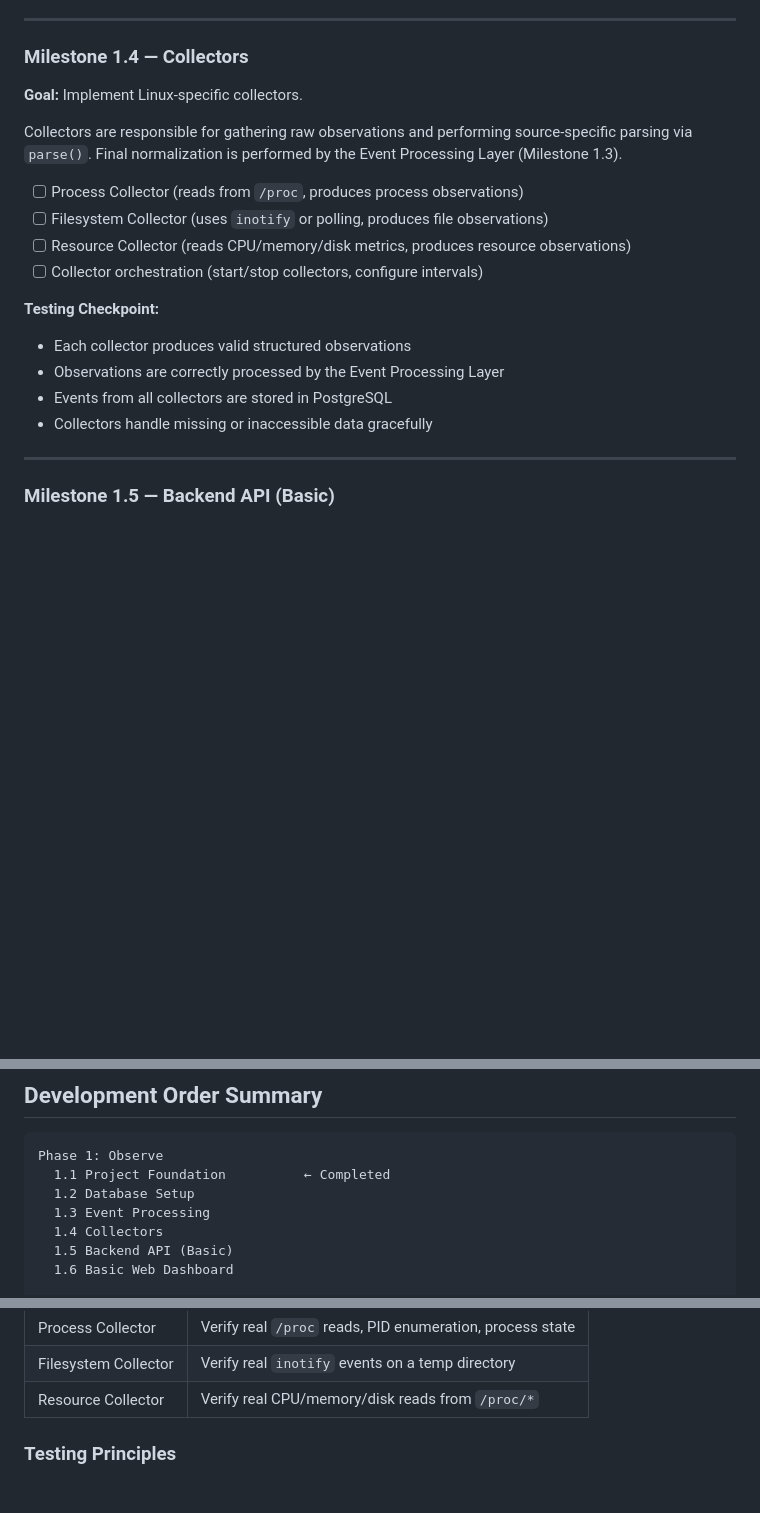
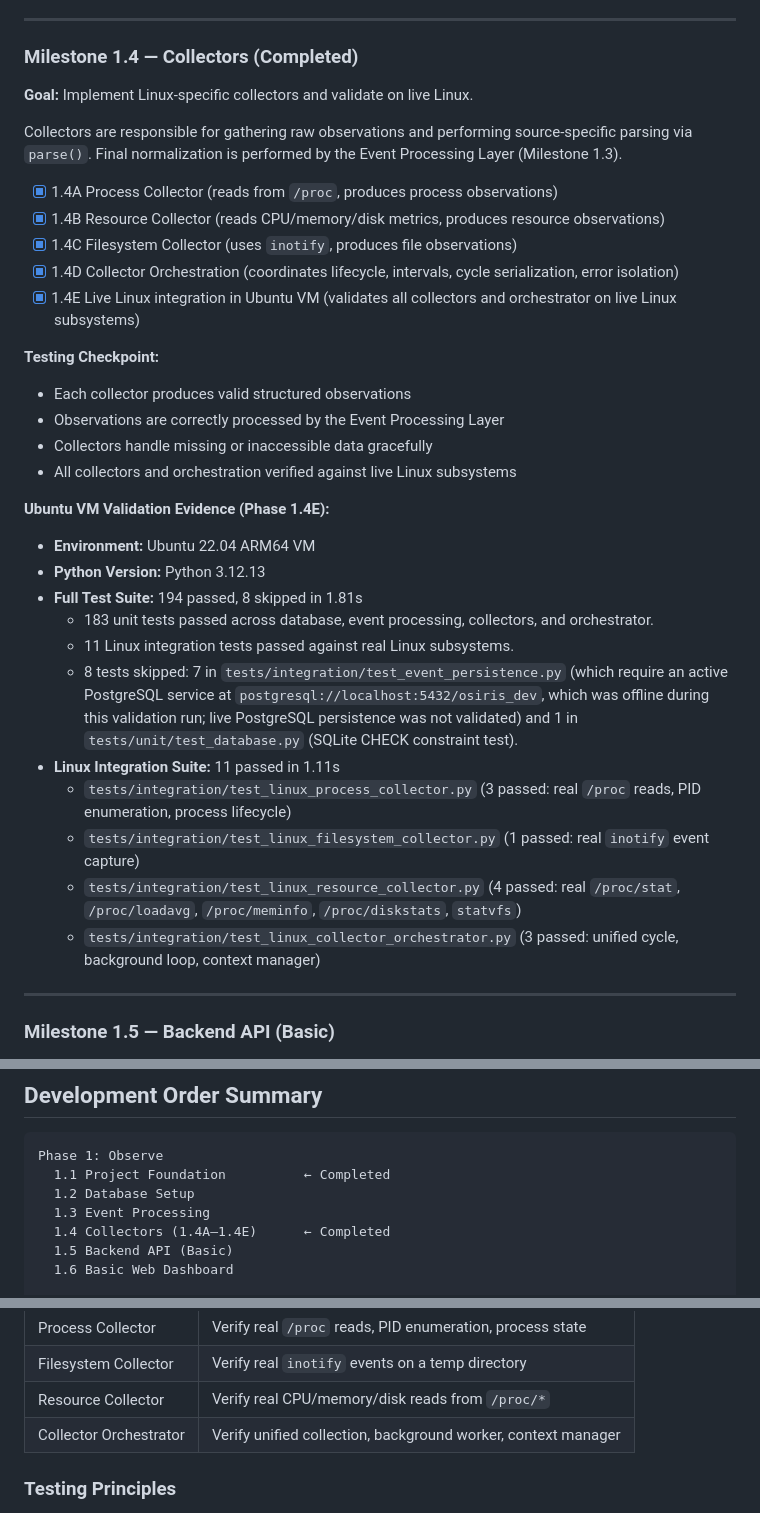
Before and after one commit to Alias15182024/OSIRIS, a Markdown page: docs/development-roadmap.md, 3 parts joined by grey strips. GitHub-like rendering; blank space fills up the shorter version.

Commit message:
docs: document completed phase 1.4 validation

```diff
--- a/docs/development-roadmap.md
+++ b/docs/development-roadmap.md
@@ -90,24 +90,38 @@ normalization, timestamp conversion, enrichment, and event ID assignment.
 
 ---
 
-### Milestone 1.4 — Collectors
+### Milestone 1.4 — Collectors (Completed)
 
-**Goal:** Implement Linux-specific collectors.
+**Goal:** Implement Linux-specific collectors and validate on live Linux.
 
 Collectors are responsible for gathering raw observations and performing
 source-specific parsing via `parse()`. Final normalization is performed by
 the Event Processing Layer (Milestone 1.3).
 
-- [ ] Process Collector (reads from `/proc`, produces process observations)
-- [ ] Filesystem Collector (uses `inotify` or polling, produces file observations)
-- [ ] Resource Collector (reads CPU/memory/disk metrics, produces resource observations)
-- [ ] Collector orchestration (start/stop collectors, configure intervals)
+- [x] 1.4A Process Collector (reads from `/proc`, produces process observations)
+- [x] 1.4B Resource Collector (reads CPU/memory/disk metrics, produces resource observations)
+- [x] 1.4C Filesystem Collector (uses `inotify`, produces file observations)
+- [x] 1.4D Collector Orchestration (coordinates lifecycle, intervals, cycle serialization, error isolation)
+- [x] 1.4E Live Linux integration in Ubuntu VM (validates all collectors and orchestrator on live Linux subsystems)
 
 **Testing Checkpoint:**
 - Each collector produces valid structured observations
 - Observations are correctly processed by the Event Processing Layer
-- Events from all collectors are stored in PostgreSQL
 - Collectors handle missing or inaccessible data gracefully
+- All collectors and orchestration verified against live Linux subsystems
+
+**Ubuntu VM Validation Evidence (Phase 1.4E):**
+- **Environment:** Ubuntu 22.04 ARM64 VM
+- **Python Version:** Python 3.12.13
+- **Full Test Suite:** 194 passed, 8 skipped in 1.81s
+  - 183 unit tests passed across database, event processing, collectors, and orchestrator.
+  - 11 Linux integration tests passed against real Linux subsystems.
+  - 8 tests skipped: 7 in `tests/integration/test_event_persistence.py` (which require an active PostgreSQL service at `postgresql://localhost:5432/osiris_dev`, which was offline during this validation run; live PostgreSQL persistence was not validated) and 1 in `tests/unit/test_database.py` (SQLite CHECK constraint test).
+- **Linux Integration Suite:** 11 passed in 1.11s
+  - `tests/integration/test_linux_process_collector.py` (3 passed: real `/proc` reads, PID enumeration, process lifecycle)
+  - `tests/integration/test_linux_filesystem_collector.py` (1 passed: real `inotify` event capture)
+  - `tests/integration/test_linux_resource_collector.py` (4 passed: real `/proc/stat`, `/proc/loadavg`, `/proc/meminfo`, `/proc/diskstats`, `statvfs`)
+  - `tests/integration/test_linux_collector_orchestrator.py` (3 passed: unified cycle, background loop, context manager)
 
 ---
 
@@ -302,7 +316,7 @@ Phase 1: Observe
   1.1 Project Foundation          ← Completed
   1.2 Database Setup
   1.3 Event Processing
-  1.4 Collectors
+  1.4 Collectors (1.4A–1.4E)      ← Completed
   1.5 Backend API (Basic)
   1.6 Basic Web Dashboard
 
@@ -350,6 +364,7 @@ against real Linux subsystems. These tests:
 | Process Collector    | Verify real `/proc` reads, PID enumeration, process state |
 | Filesystem Collector | Verify real `inotify` events on a temp directory          |
 | Resource Collector   | Verify real CPU/memory/disk reads from `/proc/*`          |
+| Collector Orchestrator | Verify unified collection, background worker, context manager |
 
 ### Testing Principles
 
```
Also changed, not shown: docs/walkthrough.md (added, +78 -0 lines).
